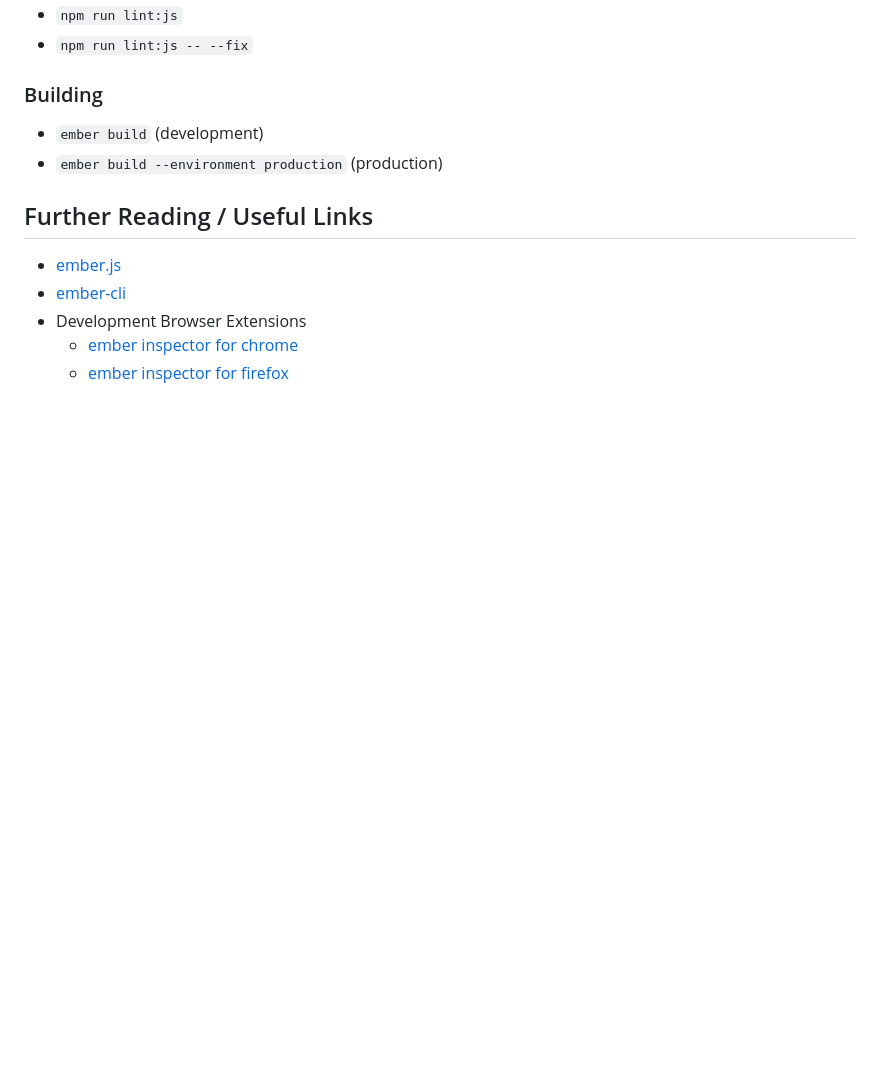
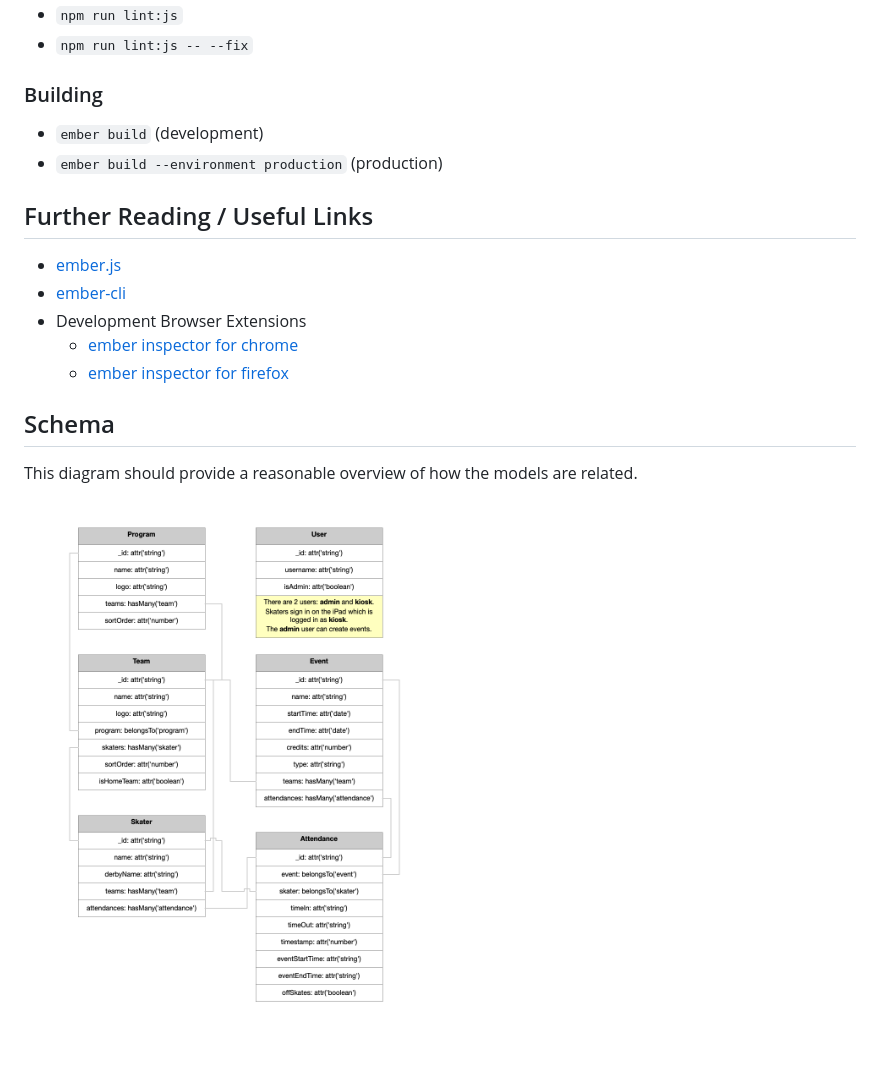
Before and after one commit to yakmatter/rcr-attendance, a Markdown page: README.md, the part around the change. Drawn GitHub-style; pictures changed too: schema.png (added); blank space fills up the shorter version.

Commit message:
update readme with model diagram

```diff
--- a/README.md
+++ b/README.md
@@ -46,3 +46,7 @@ You will need the following things properly installed on your computer.
 * Development Browser Extensions
   * [ember inspector for chrome](https://chrome.google.com/webstore/detail/ember-inspector/bmdblncegkenkacieihfhpjfppoconhi)
   * [ember inspector for firefox](https://addons.mozilla.org/en-US/firefox/addon/ember-inspector/)
+
+## Schema
+This diagram should provide a reasonable overview of how the models are related.
+<img src="schema.png">
```
